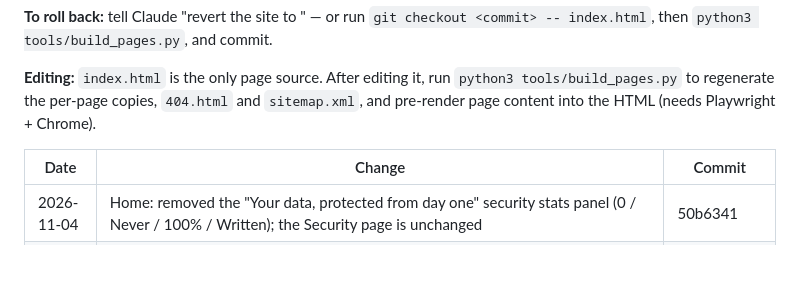
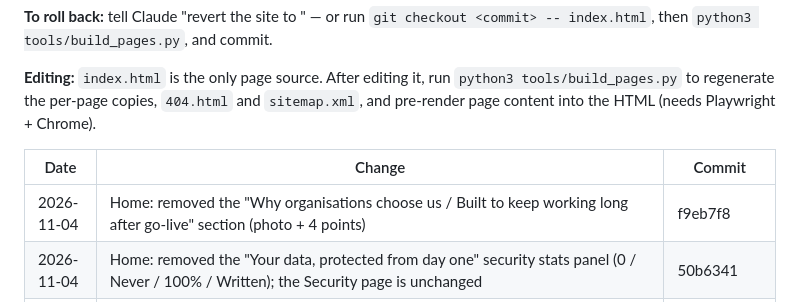
Before and after one commit to ajithmnx/misnoxsolutions, a Markdown page: CHANGELOG.md, the part around the change. Rendered like a GitHub page; blank space fills up the shorter version.

Commit message:
Changelog: f9eb7f8
Co-Authored-By: Claude Opus 5.5 <noreply@anthropic.com>
Claude-Session: https://claude.ai/code/session_01SD2i1gZLw8ps7jFKkANA7S

```diff
--- a/CHANGELOG.md
+++ b/CHANGELOG.md
@@ -8,6 +8,7 @@ Every change to the live site is committed straight to `main` and logged here (n
 
 | Date | Change | Commit |
 |---|---|---|
+| 2026-11-04 | Home: removed the "Why organisations choose us / Built to keep working long after go-live" section (photo + 4 points) | f9eb7f8 |
 | 2026-11-04 | Home: removed the "Your data, protected from day one" security stats panel (0 / Never / 100% / Written); the Security page is unchanged | 50b6341 |
 | 2026-11-04 | "Why organisations choose us" photo: warehouse aisle replaced with a laptop showing a business reporting dashboard (Unsplash), relevant to finance/ERP systems | bad9d5a |
 | 2026-11-04 | Side backdrop: no more repeated images — each page has its own unique pair of architectural photos (24 across 12 pages), fixed to the screen edges so one continuous image shows through all white sections; fainter (12%) with stronger navy/violet tint | 4f1fe9e |
```
